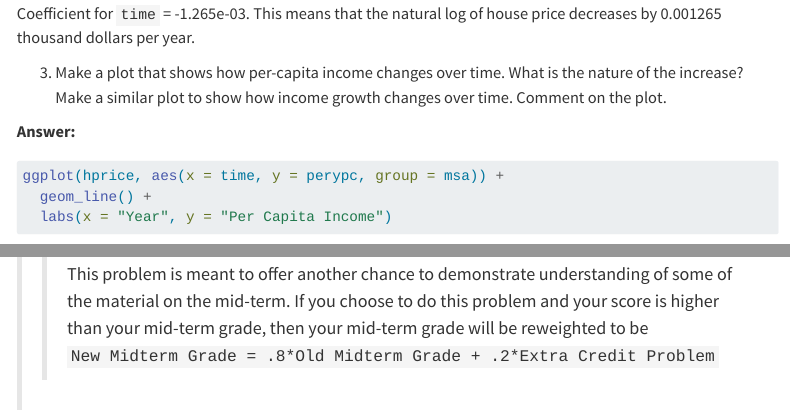
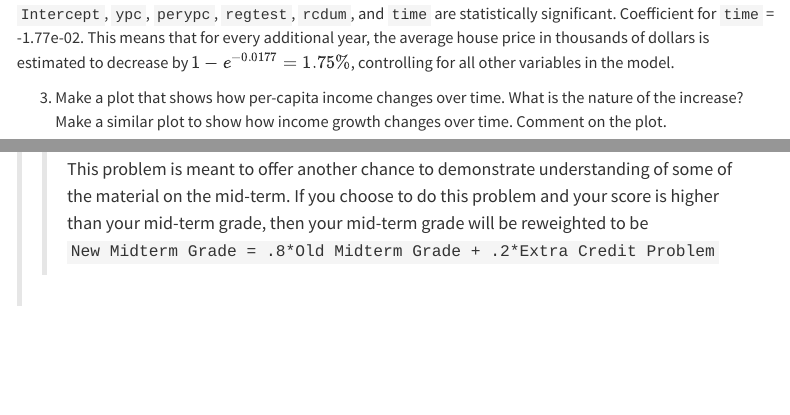
Before and after one commit to szzzh001211/biostat-200c-hw, a Quarto document (final/finalsol.qmd): the page in a window 1100 px wide, from 1130 px down, and a second part further down, joined at a grey line. Rendered offline with R 4.5, knitr and Pandoc in place of Quarto, with nearby package versions; code that draws random numbers runs with fixed seeds of ours; menus at the side of the page are left out; long lines of code are wrapped.

Commit message:
finish q4.1-2

````diff
--- a/final/finalsol.qmd
+++ b/final/finalsol.qmd
@@ -597,6 +597,6 @@ mod <- lmer(narsp ~ . - msa + + (1 | msa), data = hprice)
 summary(mod)
 ```
-Coefficient for `time` = -1.265e-03. This means that the natural log of house price decreases by 0.001265 thousand dollars per year.
+`Intercept`, `ypc`, `perypc`, `regtest`, `rcdum`, and `time` are statistically significant. Coefficient for `time` = -1.77e-02. This means that for every additional year, the average house price in thousands of dollars is estimated to decrease by $1-e^{-0.0177} = 1.75\%$, controlling for all other variables in the model.
 
 3. Make a plot that shows how per-capita income changes over time. What is the nature of the increase? Make a similar plot to show how income growth changes over time. Comment on the plot.
 
````
Also changed, not shown: final/finalsol.qmd (2 more changed lines).
